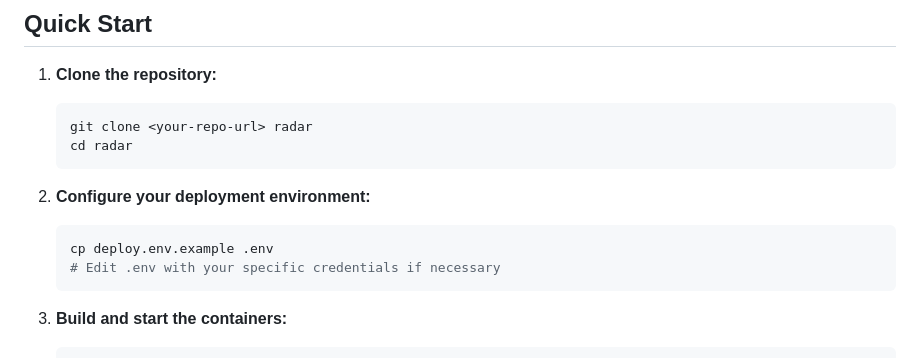
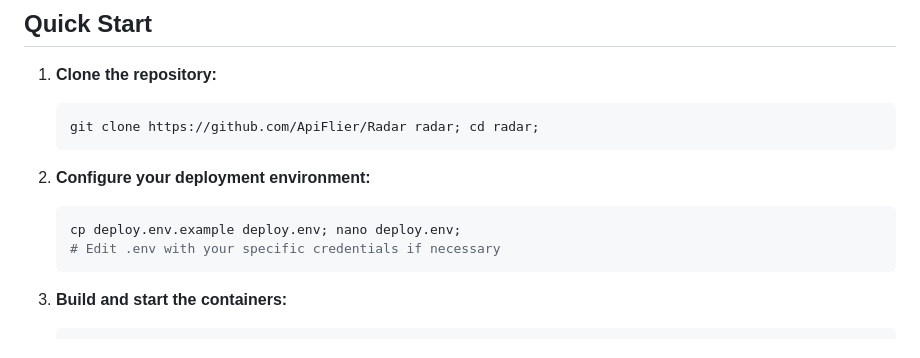
Before and after one commit to ApiFlier/Radar, a Markdown page: README.md, the part around the change. GitHub-like rendering.

````diff
--- a/README.md
+++ b/README.md
@@ -53,13 +53,12 @@ Radar aggregates data from several sources. **All data is advisory only and must
 
 1. **Clone the repository:**
    ```bash
-   git clone <your-repo-url> radar
-   cd radar
+   git clone https://github.com/ApiFlier/Radar radar; cd radar;
    ```
 
 2. **Configure your deployment environment:**
    ```bash
-   cp deploy.env.example .env
+   cp deploy.env.example deploy.env; nano deploy.env;
    # Edit .env with your specific credentials if necessary
    ```
 
````
